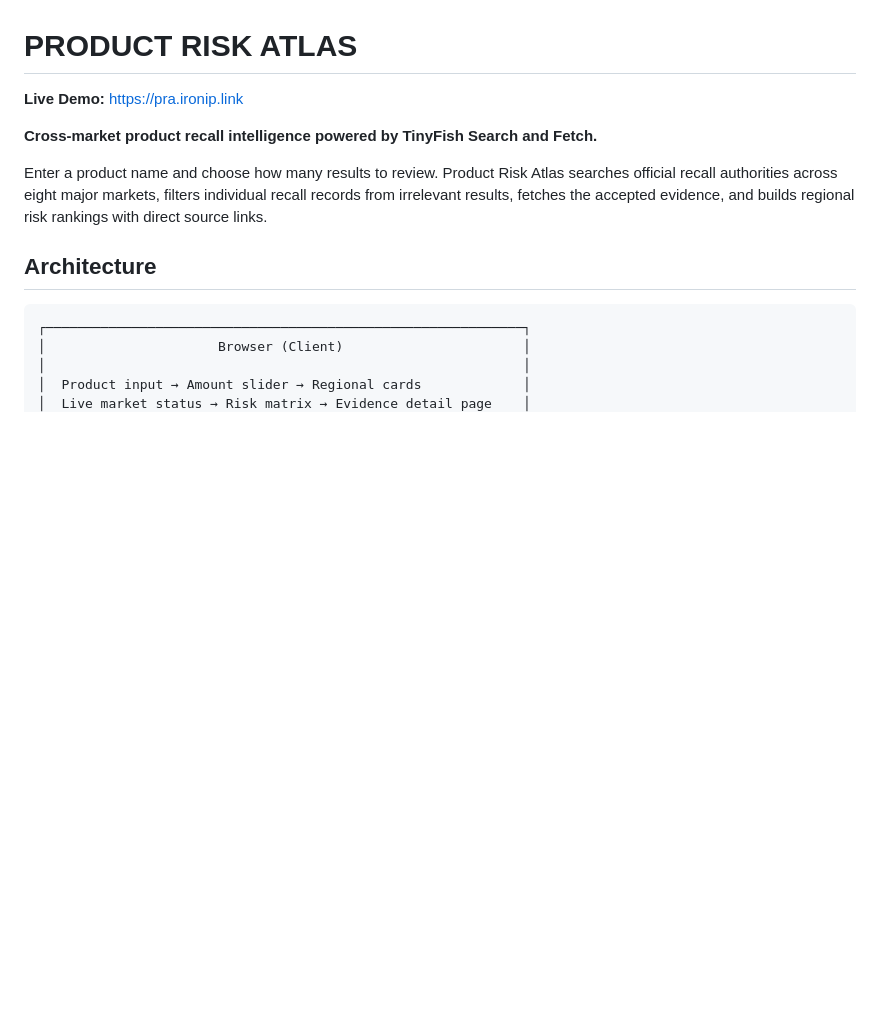
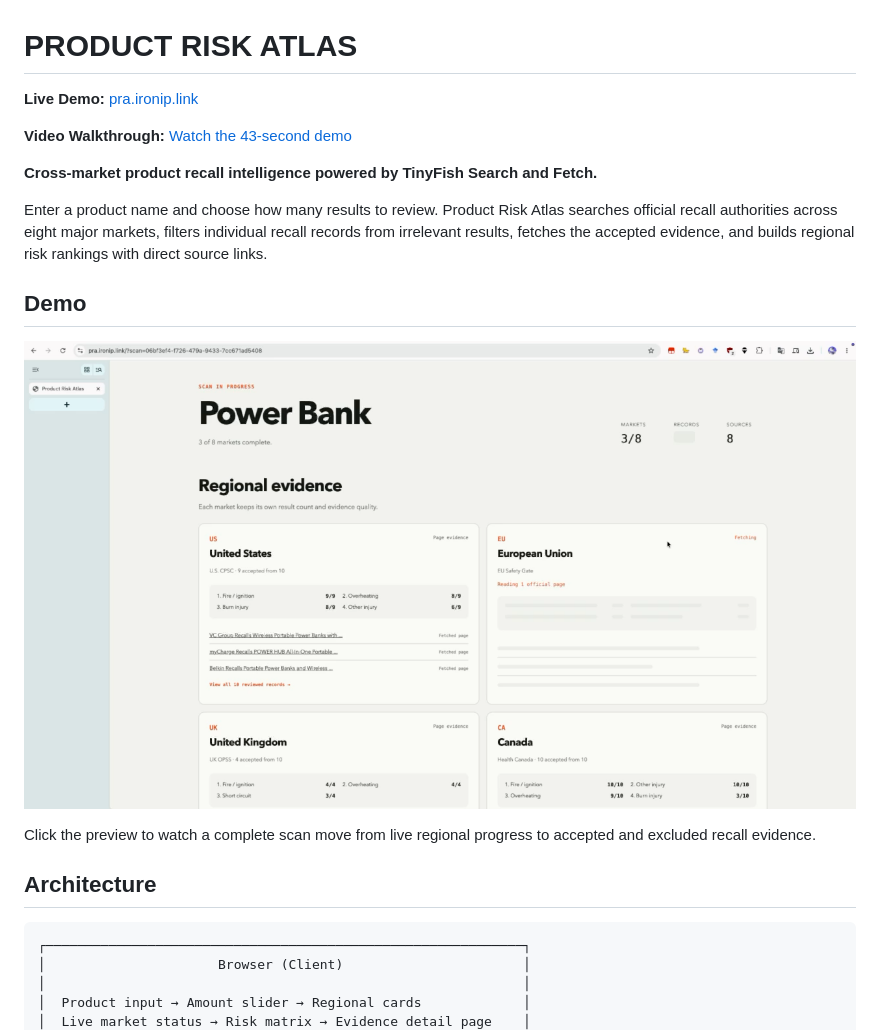
Before and after one commit to ChRonicen/product-risk-atlas, a Markdown page: README.md, the part around the change. Rendered like a GitHub page; pictures changed too: assets/product-risk-atlas-demo-cover.png (added); blank space fills up the shorter version.

Commit message:
Add README demo video

```diff
--- a/README.md
+++ b/README.md
@@ -1,9 +1,18 @@
 # PRODUCT RISK ATLAS
-**Live Demo:** https://pra.ironip.link
+
+**Live Demo:** [pra.ironip.link](https://pra.ironip.link)
+
+**Video Walkthrough:** [Watch the 43-second demo](assets/product-risk-atlas-demo.mp4)
 
 **Cross-market product recall intelligence powered by TinyFish Search and Fetch.**
 
 Enter a product name and choose how many results to review. Product Risk Atlas searches official recall authorities across eight major markets, filters individual recall records from irrelevant results, fetches the accepted evidence, and builds regional risk rankings with direct source links.
+
+## Demo
+
+[![Watch the Product Risk Atlas demo](assets/product-risk-atlas-demo-cover.png)](assets/product-risk-atlas-demo.mp4)
+
+Click the preview to watch a complete scan move from live regional progress to accepted and excluded recall evidence.
 
 ## Architecture
 
```
Also changed, not shown: 1 other file.
